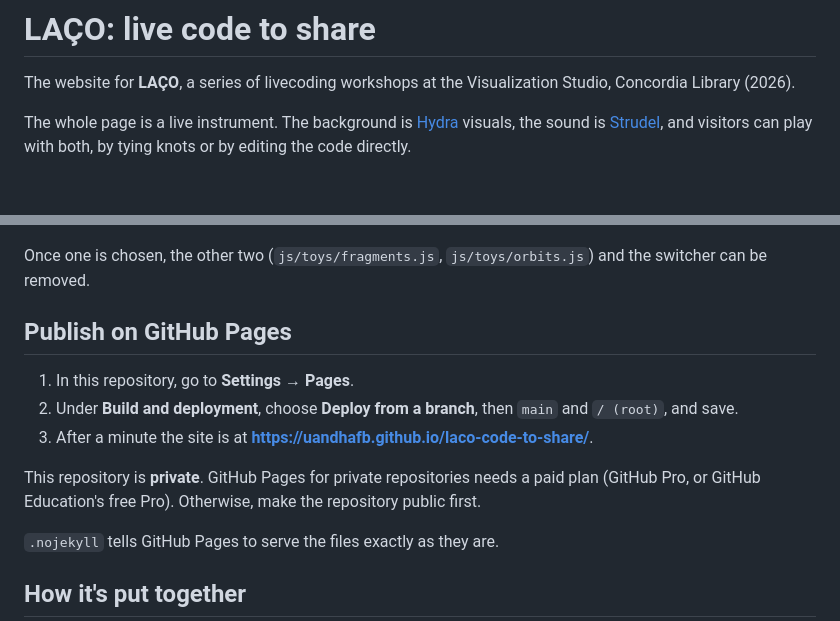
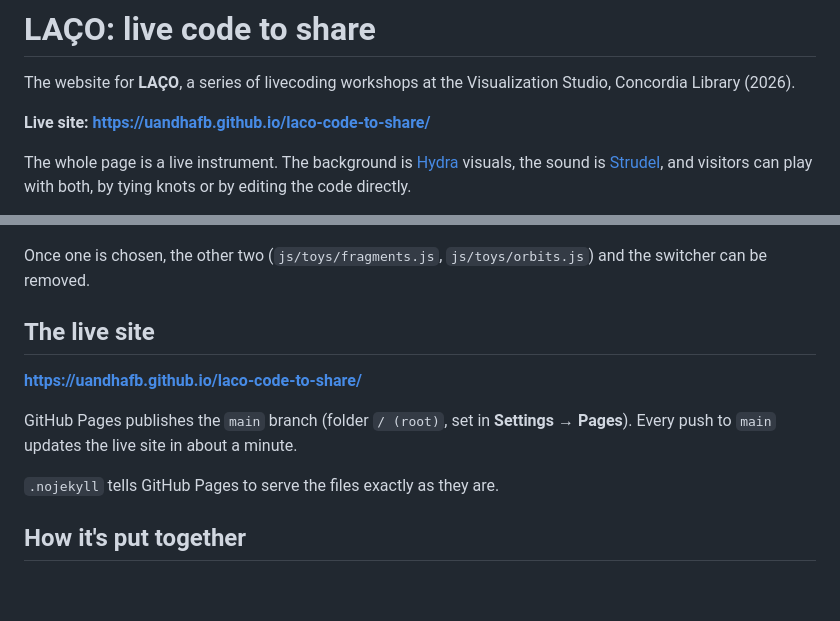
Before and after one commit to uandhafb/laco-code-to-share, a Markdown page: README.md, 2 parts joined by grey strips. Drawn GitHub-style; blank space fills up the shorter version.

Commit message:
README: link the live site
Co-Authored-By: Claude Opus 5.5 <noreply@anthropic.com>

```diff
--- a/README.md
+++ b/README.md
@@ -1,6 +1,8 @@
 # LAÇO: live code to share
 
 The website for **LAÇO**, a series of livecoding workshops at the Visualization Studio, Concordia Library (2026).
+
+**Live site: https://uandhafb.github.io/laco-code-to-share/**
 
 The whole page is a live instrument. The background is [Hydra](https://hydra.ojack.xyz) visuals, the sound is [Strudel](https://strudel.cc), and visitors can play with both, by tying knots or by editing the code directly.
 
@@ -85,13 +87,11 @@ While the design is being decided, the "compare buttons" box at the top right sw
 
 Once one is chosen, the other two (`js/toys/fragments.js`, `js/toys/orbits.js`) and the switcher can be removed.
 
-## Publish on GitHub Pages
+## The live site
 
-1. In this repository, go to **Settings → Pages**.
-2. Under **Build and deployment**, choose **Deploy from a branch**, then `main` and `/ (root)`, and save.
-3. After a minute the site is at **https://uandhafb.github.io/laco-code-to-share/**.
+**https://uandhafb.github.io/laco-code-to-share/**
 
-This repository is **private**. GitHub Pages for private repositories needs a paid plan (GitHub Pro, or GitHub Education's free Pro). Otherwise, make the repository public first.
+GitHub Pages publishes the `main` branch (folder `/ (root)`, set in **Settings → Pages**). Every push to `main` updates the live site in about a minute.
 
 `.nojekyll` tells GitHub Pages to serve the files exactly as they are.
 
```
